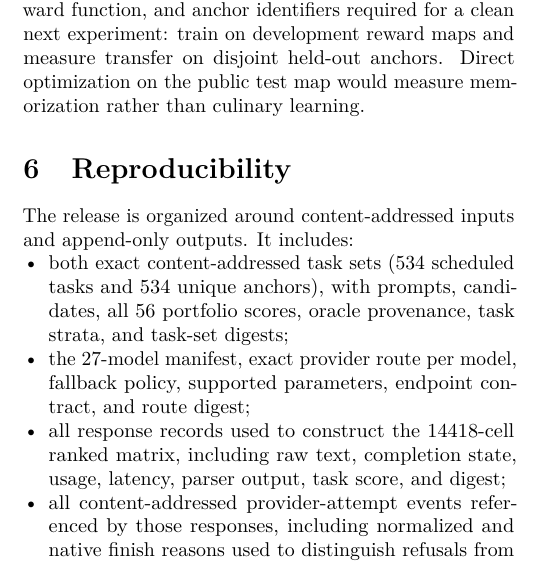
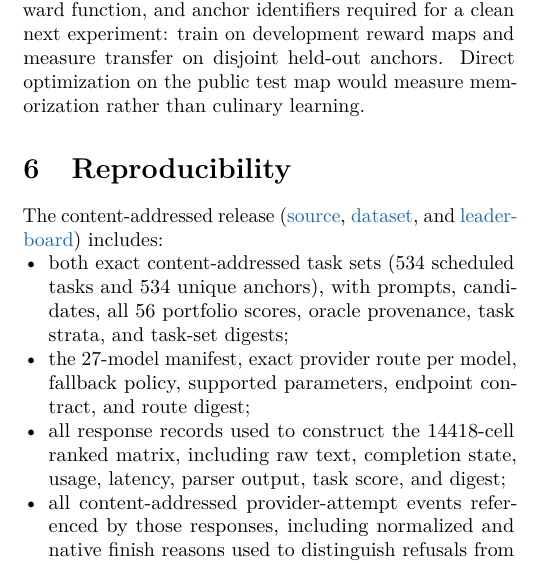
Before and after one commit to josefchen/flavourbench, a LaTeX paper (paper/main_powered.tex): part of one column of page 4 of 10, cut so that both start at the same text. Compiled offline with pdfLaTeX.

Commit message:
Embed persistent release links in the paper

```diff
--- a/paper/main_powered.tex
+++ b/paper/main_powered.tex
@@ -461,7 +461,10 @@ on the public test map would measure memorization rather than culinary learning.
 \section{Reproducibility}
 \label{sec:reproducibility}
 
-The release is organized around content-addressed inputs and append-only outputs. It includes:
+The content-addressed release
+(\href{https://github.com/josefchen/flavourbench}{source},
+\href{https://huggingface.co/datasets/josefchen/flavourbench}{dataset}, and
+\href{https://huggingface.co/spaces/josefchen/flavourbench}{leaderboard}) includes:
 \begin{itemize}
   \item both exact content-addressed task sets (\FBTasks{} scheduled tasks and
   \FBUniqueAnchors{} unique anchors), with prompts, candidates, all 56 portfolio scores, oracle
```
Also changed, not shown: README.md, 3 other files.
